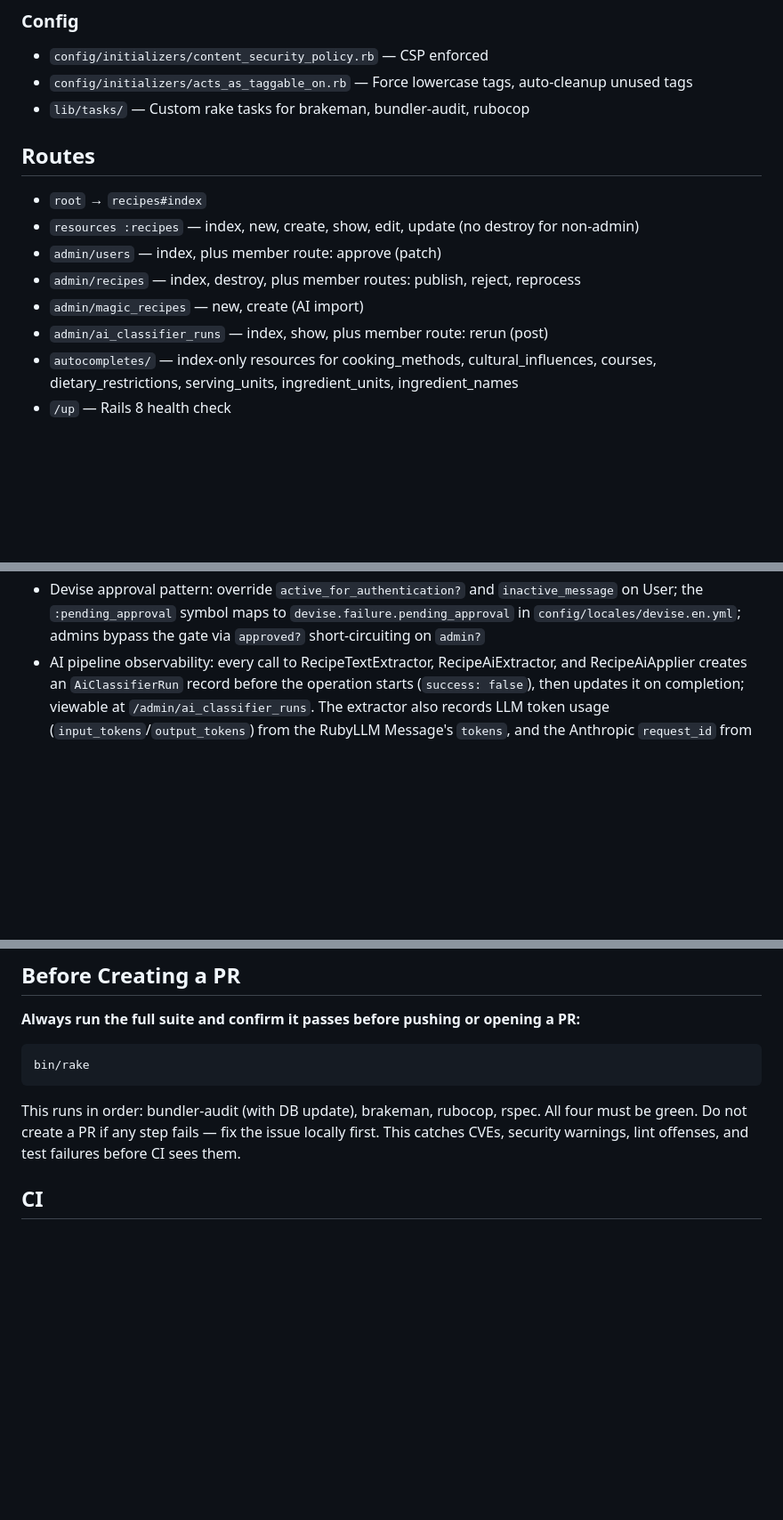
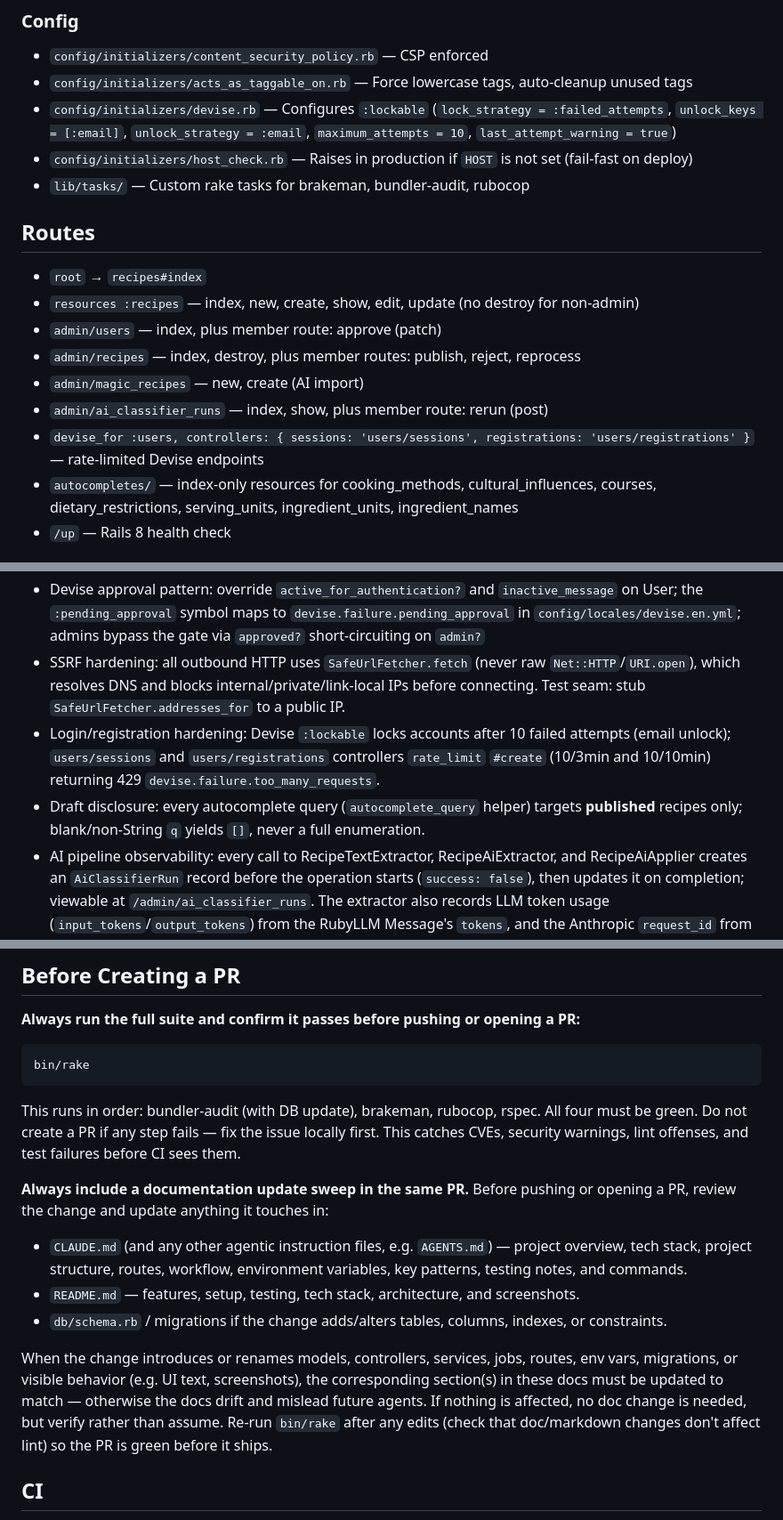
Before and after one commit to djcp/milk_steak, a Markdown page: CLAUDE.md, 3 parts joined by grey strips. Shown at 89% size. GitHub-like rendering; blank space fills up the shorter version.

```diff
--- a/CLAUDE.md
+++ b/CLAUDE.md
@@ -92,6 +94,8 @@ bin/screenshots
 ### Config
 - `config/initializers/content_security_policy.rb` — CSP enforced
 - `config/initializers/acts_as_taggable_on.rb` — Force lowercase tags, auto-cleanup unused tags
+- `config/initializers/devise.rb` — Configures `:lockable` (`lock_strategy = :failed_attempts`, `unlock_keys = [:email]`, `unlock_strategy = :email`, `maximum_attempts = 10`, `last_attempt_warning = true`)
+- `config/initializers/host_check.rb` — Raises in production if `HOST` is not set (fail-fast on deploy)
 - `lib/tasks/` — Custom rake tasks for brakeman, bundler-audit, rubocop
 
 ## Routes
@@ -102,6 +106,7 @@ bin/screenshots
 - `admin/recipes` — index, destroy, plus member routes: publish, reject, reprocess
 - `admin/magic_recipes` — new, create (AI import)
 - `admin/ai_classifier_runs` — index, show, plus member route: rerun (post)
+- `devise_for :users, controllers: { sessions: 'users/sessions', registrations: 'users/registrations' }` — rate-limited Devise endpoints
 - `autocompletes/` — index-only resources for cooking_methods, cultural_influences, courses, dietary_restrictions, serving_units, ingredient_units, ingredient_names
 - `/up` — Rails 8 health check
 
@@ -152,6 +157,9 @@ Recipes have a `status` field with values: `draft`, `processing`, `processing_fa
 - Markdown rendered via Redcarpet with `safe_links_only` and `escape_html`
 - Tagging associations exempted from strict loading (gem uses lazy loading internally)
 - Devise approval pattern: override `active_for_authentication?` and `inactive_message` on User; the `:pending_approval` symbol maps to `devise.failure.pending_approval` in `config/locales/devise.en.yml`; admins bypass the gate via `approved?` short-circuiting on `admin?`
+- SSRF hardening: all outbound HTTP uses `SafeUrlFetcher.fetch` (never raw `Net::HTTP`/`URI.open`), which resolves DNS and blocks internal/private/link-local IPs before connecting. Test seam: stub `SafeUrlFetcher.addresses_for` to a public IP.
+- Login/registration hardening: Devise `:lockable` locks accounts after 10 failed attempts (email unlock); `users/sessions` and `users/registrations` controllers `rate_limit` `#create` (10/3min and 10/10min) returning 429 `devise.failure.too_many_requests`.
+- Draft disclosure: every autocomplete query (`autocomplete_query` helper) targets **published** recipes only; blank/non-String `q` yields `[]`, never a full enumeration.
 - AI pipeline observability: every call to RecipeTextExtractor, RecipeAiExtractor, and RecipeAiApplier creates an `AiClassifierRun` record before the operation starts (`success: false`), then updates it on completion; viewable at `/admin/ai_classifier_runs`. The extractor also records LLM token usage (`input_tokens`/`output_tokens`) from the RubyLLM Message's `tokens`, and the Anthropic `request_id` from the raw response body (`message.raw.body['id']` — note `Message#raw` is a `Faraday::Response`, so use `.body` before `dig`); `total_tokens` sums the tokens.
 
 ## Environment Variables
@@ -191,6 +199,13 @@ bin/rake
 
 This runs in order: bundler-audit (with DB update), brakeman, rubocop, rspec. All four must be green. Do not create a PR if any step fails — fix the issue locally first. This catches CVEs, security warnings, lint offenses, and test failures before CI sees them.
 
+**Always include a documentation update sweep in the same PR.** Before pushing or opening a PR, review the change and update anything it touches in:
+- `CLAUDE.md` (and any other agentic instruction files, e.g. `AGENTS.md`) — project overview, tech stack, project structure, routes, workflow, environment variables, key patterns, testing notes, and commands.
+- `README.md` — features, setup, testing, tech stack, architecture, and screenshots.
+- `db/schema.rb` / migrations if the change adds/alters tables, columns, indexes, or constraints.
+
+When the change introduces or renames models, controllers, services, jobs, routes, env vars, migrations, or visible behavior (e.g. UI text, screenshots), the corresponding section(s) in these docs must be updated to match — otherwise the docs drift and mislead future agents. If nothing is affected, no doc change is needed, but verify rather than assume. Re-run `bin/rake` after any edits (check that doc/markdown changes don't affect lint) so the PR is green before it ships.
+
 ## CI
 
 GitHub Actions on push to master and all PRs. Runs PostgreSQL 16 service container, Ruby 4.0.1, and `bundle exec rake`.
```
Also changed, not shown: other parts of CLAUDE.md (+10 -8 lines).
